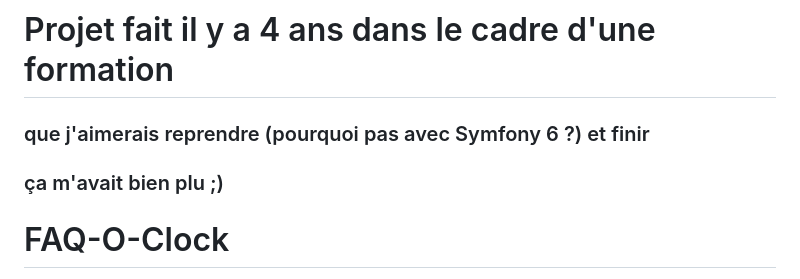
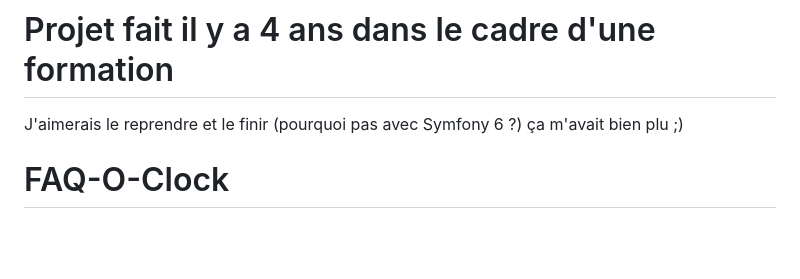
Before and after one commit to mariavvd/symfo-parcours-faq, a Markdown page: README.md, the part around the change. Drawn GitHub-style; blank space fills up the shorter version.

```diff
--- a/README.md
+++ b/README.md
@@ -1,6 +1,6 @@
 # Projet fait il y a 4 ans dans le cadre d'une formation
-### que j'aimerais reprendre (pourquoi pas avec Symfony 6 ?) et finir
-### ça m'avait bien plu ;)
+J'aimerais le reprendre et le finir (pourquoi pas avec Symfony 6 ?)
+ça m'avait bien plu ;)
 
 # FAQ-O-Clock
 => utils :
```
